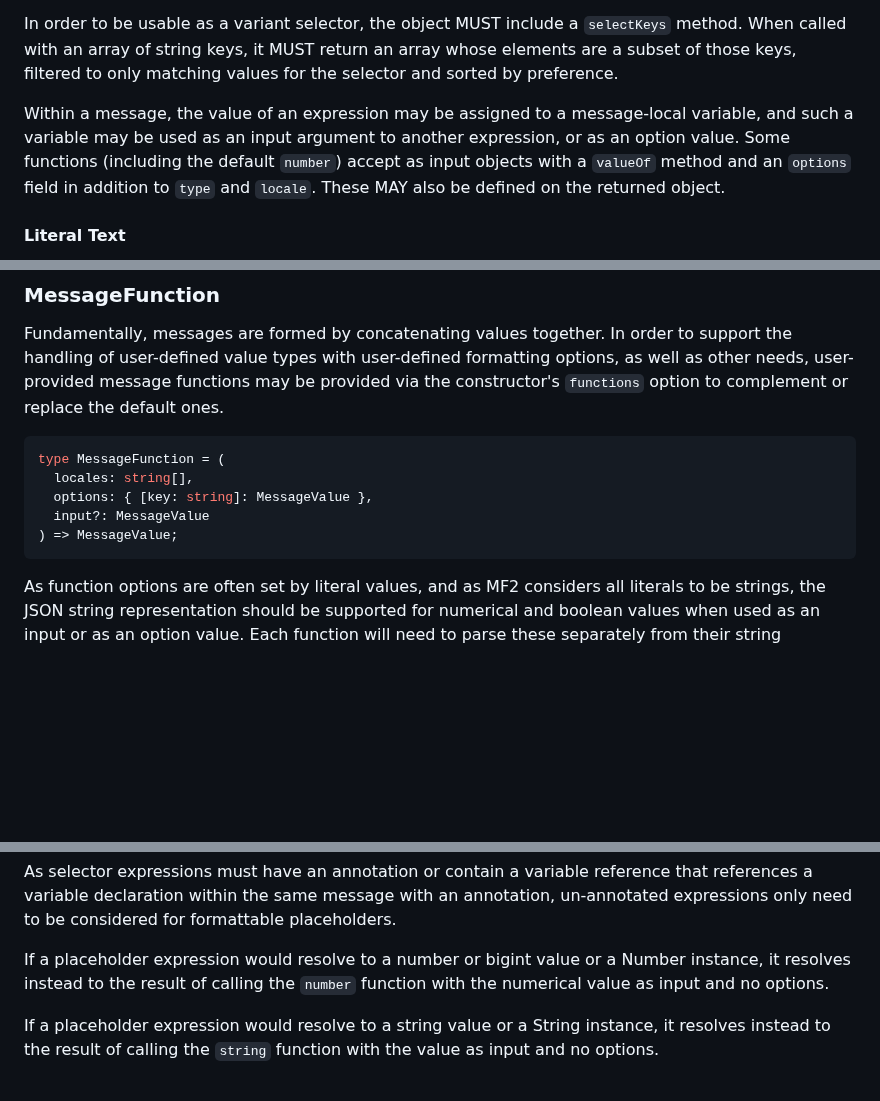
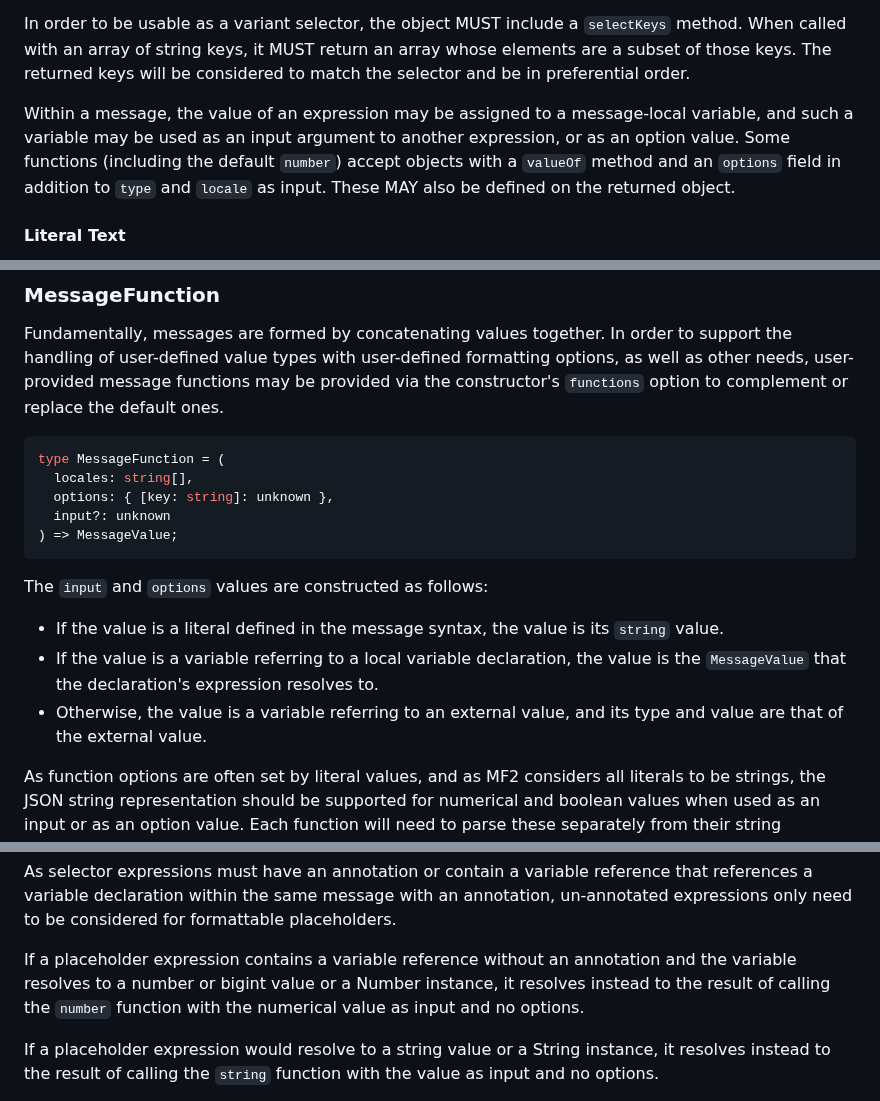
Before and after one commit to tc39/proposal-intl-messageformat, a Markdown page: README.md, 3 parts joined by grey strips. Rendered like a GitHub page; blank space fills up the shorter version.

Commit message:
Apply suggestions from code review
Co-authored-by: Ujjwal Sharma <ryzokuken@disroot.org>

````diff
--- a/README.md
+++ b/README.md
@@ -243,14 +243,15 @@ but user-defined functions may return any number of parts, or none.
 In order to be usable as a variant selector,
 the object MUST include a `selectKeys` method.
 When called with an array of string keys,
-it MUST return an array whose elements are a subset of those keys,
-filtered to only matching values for the selector and sorted by preference.
+it MUST return an array whose elements are a subset of those keys.
+The returned keys will be considered to match the selector and be in preferential order.
 
 Within a message, the value of an expression may be assigned to a message-local variable,
 and such a variable may be used as an input argument to another expression,
 or as an option value.
-Some functions (including the default `number`) accept as input
-objects with a `valueOf` method and an `options` field in addition to `type` and `locale`.
+Some functions (including the default `number`) accept
+objects with a `valueOf` method and an `options` field
+in addition to `type` and `locale` as input.
 These MAY also be defined on the returned object.
 
 #### Literal Text
@@ -308,10 +309,18 @@ to complement or replace the default ones.
 ```ts
 type MessageFunction = (
   locales: string[],
-  options: { [key: string]: MessageValue },
-  input?: MessageValue
+  options: { [key: string]: unknown },
+  input?: unknown
 ) => MessageValue;
 ```
+
+The `input` and `options` values are constructed as follows:
+- If the value is a literal defined in the message syntax,
+  the value is its `string` value.
+- If the value is a variable referring to a local variable declaration,
+  the value is the `MessageValue` that the declaration's expression resolves to.
+- Otherwise, the value is a variable referring to an external value,
+  and its type and value are that of the external value.
 
 As function options are often set by literal values,
 and as MF2 considers all literals to be strings,
@@ -339,7 +348,8 @@ As selector expressions must have an annotation or contain a variable reference
 that references a variable declaration within the same message with an annotation,
 un-annotated expressions only need to be considered for formattable placeholders.
 
-If a placeholder expression would resolve to a number or bigint value or a Number instance,
+If a placeholder expression contains a variable reference without an annotation
+and the variable resolves to a number or bigint value or a Number instance,
 it resolves instead to the result of calling the `number` function
 with the numerical value as input and no options.
 
````
